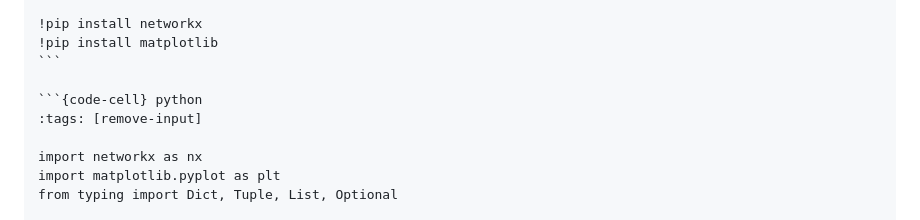
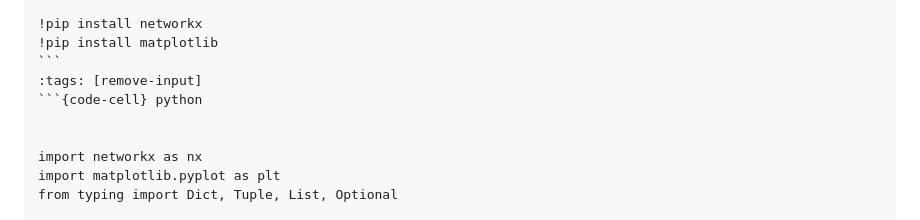
Before and after one commit to zi-ang-liu/jb-open-campus, a Markdown page: demo/search.md, the part around the change. GitHub-like rendering.

````diff
--- a/demo/search.md
+++ b/demo/search.md
@@ -27,9 +27,9 @@ kernelspec:
 !pip install networkx
 !pip install matplotlib
 ```
+:tags: [remove-input]
+```{code-cell} python
 
-```{code-cell} python
-:tags: [remove-input]
 
 import networkx as nx
 import matplotlib.pyplot as plt
````
